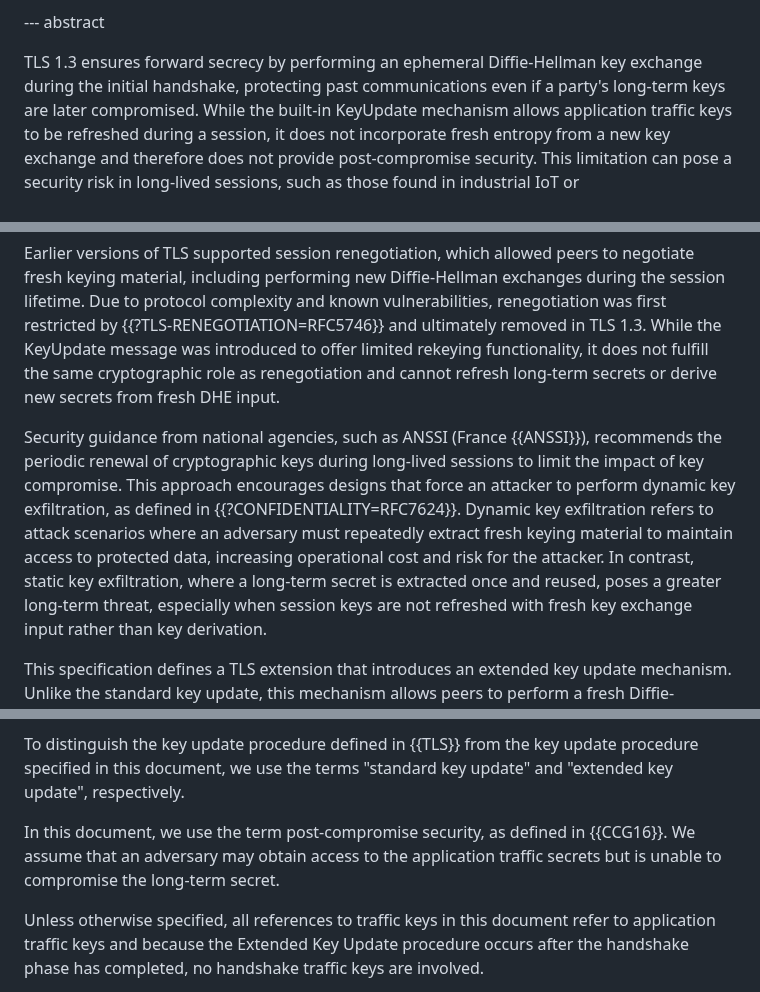
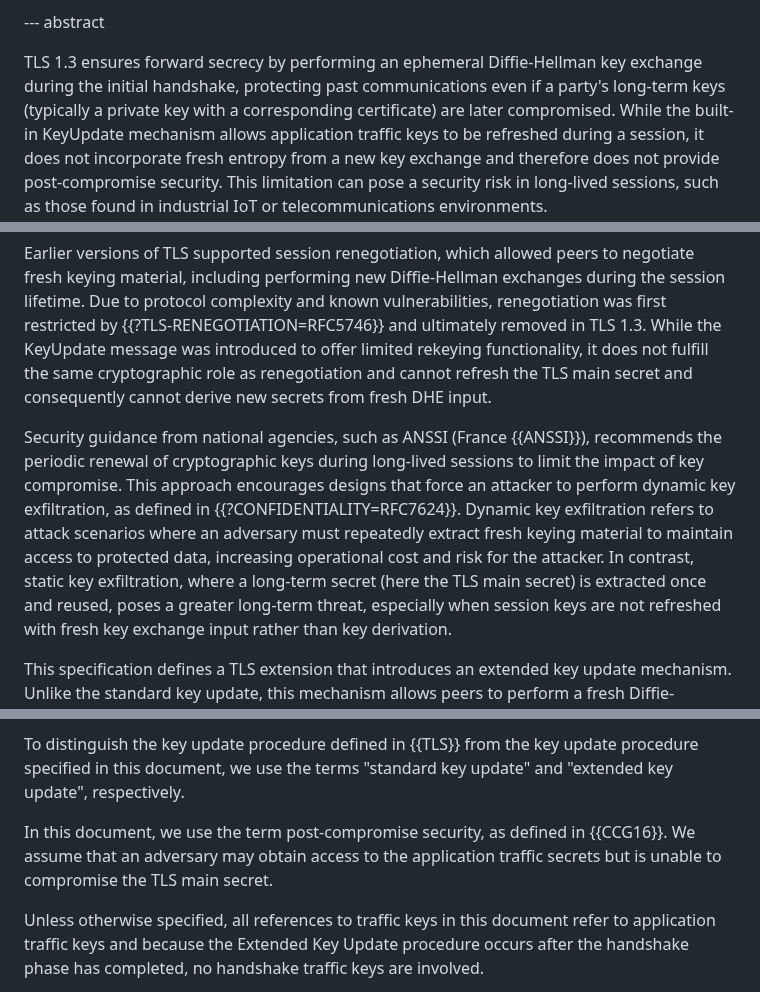
Before and after one commit to tlswg/tls-key-update, a Markdown page: draft-ietf-tls-extended-key-update.md, 3 parts joined by grey strips. Rendered like a GitHub page.

Commit message:
Update terminology regarding long term secrets
Updated terminology of long-term secrets to directly relate to the TLS main secret to avoid confusion with long-term keys, which refers certificates and corresponding private keys

```diff
--- a/draft-ietf-tls-extended-key-update.md
+++ b/draft-ietf-tls-extended-key-update.md
@@ -83,7 +83,7 @@ informative:
 
 TLS 1.3 ensures forward secrecy by performing an ephemeral Diffie-Hellman key exchange
 during the initial handshake, protecting past communications even if a party's
-long-term keys are later compromised. While the built-in KeyUpdate mechanism allows
+long-term keys (typically a private key with a corresponding certificate) are later compromised. While the built-in KeyUpdate mechanism allows
 application traffic keys to be refreshed during a session, it does not incorporate
 fresh entropy from a new key exchange and therefore does not provide post-compromise security.
 This limitation can pose a security risk in long-lived sessions, such as
@@ -122,7 +122,7 @@ session lifetime. Due to protocol complexity and known vulnerabilities, renegoti
 was first restricted by {{?TLS-RENEGOTIATION=RFC5746}} and ultimately removed in TLS 1.3. While the
 KeyUpdate message was introduced to offer limited rekeying functionality, it does
 not fulfill the same cryptographic role as renegotiation and cannot refresh
-long-term secrets or derive new secrets from fresh DHE input.
+the TLS main secret and consequently cannot derive new secrets from fresh DHE input.
 
 Security guidance from national agencies, such as ANSSI (France {{ANSSI}}), recommends the
 periodic renewal of cryptographic keys during long-lived sessions to limit the
@@ -131,7 +131,7 @@ attacker to perform dynamic key exfiltration, as defined in {{?CONFIDENTIALITY=R
 key exfiltration refers to attack scenarios where an adversary must repeatedly
 extract fresh keying material to maintain access to protected data, increasing
 operational cost and risk for the attacker. In contrast, static key exfiltration,
-where a long-term secret is extracted once and reused, poses a greater long-term
+where a long-term secret (here the TLS main secret) is extracted once and reused, poses a greater long-term
 threat, especially when session keys are not refreshed with fresh key exchange input
 rather than key derivation.
 
@@ -159,7 +159,7 @@ from the key update procedure specified in this document, we use the terms
 In this document, we use the term post-compromise security, as defined in
 {{CCG16}}. We assume that an adversary may obtain
 access to the application traffic secrets but is unable to compromise the
-long-term secret.
+TLS main secret.
 
 Unless otherwise specified, all references to traffic keys in this document
 refer to application traffic keys and because the Extended Key Update procedure
```
